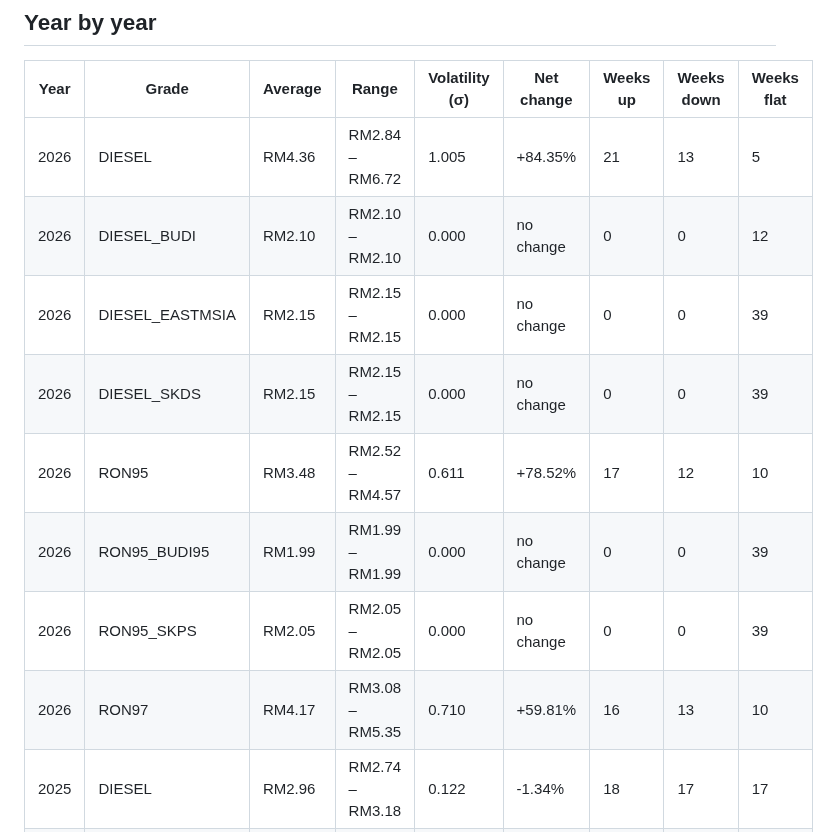
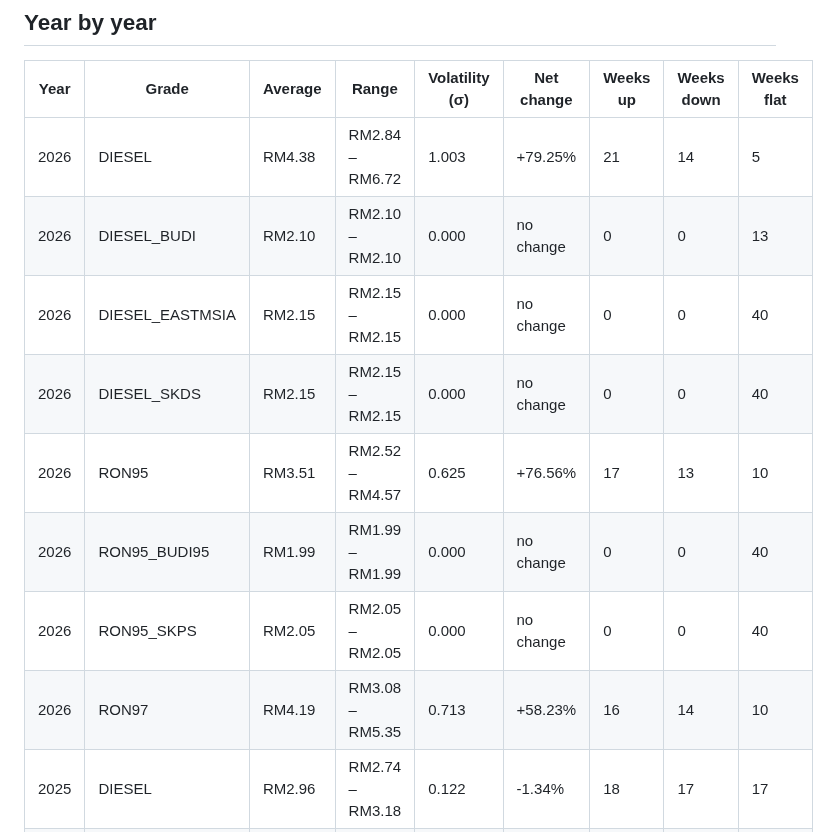
Before and after one commit to yuhanz7/malaysia-fuel-watch, a Markdown page: docs/REPORT.md, the part around one of its changes. GitHub-like rendering.

```diff
--- a/docs/REPORT.md
+++ b/docs/REPORT.md
@@ -36,14 +36,14 @@ _Generated 2026-09-24 07:00 UTC by the pipeline in this repository. Do not edit
 
 | Year | Grade | Average | Range | Volatility (σ) | Net change | Weeks up | Weeks down | Weeks flat |
 | --- | --- | --- | --- | --- | --- | --- | --- | --- |
-| 2026 | DIESEL | RM4.36 | RM2.84 – RM6.72 | 1.005 | +84.35% | 21 | 13 | 5 |
-| 2026 | DIESEL_BUDI | RM2.10 | RM2.10 – RM2.10 | 0.000 | no change | 0 | 0 | 12 |
-| 2026 | DIESEL_EASTMSIA | RM2.15 | RM2.15 – RM2.15 | 0.000 | no change | 0 | 0 | 39 |
-| 2026 | DIESEL_SKDS | RM2.15 | RM2.15 – RM2.15 | 0.000 | no change | 0 | 0 | 39 |
-| 2026 | RON95 | RM3.48 | RM2.52 – RM4.57 | 0.611 | +78.52% | 17 | 12 | 10 |
-| 2026 | RON95_BUDI95 | RM1.99 | RM1.99 – RM1.99 | 0.000 | no change | 0 | 0 | 39 |
-| 2026 | RON95_SKPS | RM2.05 | RM2.05 – RM2.05 | 0.000 | no change | 0 | 0 | 39 |
-| 2026 | RON97 | RM4.17 | RM3.08 – RM5.35 | 0.710 | +59.81% | 16 | 13 | 10 |
+| 2026 | DIESEL | RM4.38 | RM2.84 – RM6.72 | 1.003 | +79.25% | 21 | 14 | 5 |
+| 2026 | DIESEL_BUDI | RM2.10 | RM2.10 – RM2.10 | 0.000 | no change | 0 | 0 | 13 |
+| 2026 | DIESEL_EASTMSIA | RM2.15 | RM2.15 – RM2.15 | 0.000 | no change | 0 | 0 | 40 |
+| 2026 | DIESEL_SKDS | RM2.15 | RM2.15 – RM2.15 | 0.000 | no change | 0 | 0 | 40 |
+| 2026 | RON95 | RM3.51 | RM2.52 – RM4.57 | 0.625 | +76.56% | 17 | 13 | 10 |
+| 2026 | RON95_BUDI95 | RM1.99 | RM1.99 – RM1.99 | 0.000 | no change | 0 | 0 | 40 |
+| 2026 | RON95_SKPS | RM2.05 | RM2.05 – RM2.05 | 0.000 | no change | 0 | 0 | 40 |
+| 2026 | RON97 | RM4.19 | RM3.08 – RM5.35 | 0.713 | +58.23% | 16 | 14 | 10 |
 | 2025 | DIESEL | RM2.96 | RM2.74 – RM3.18 | 0.122 | -1.34% | 18 | 17 | 17 |
 | 2025 | DIESEL_EASTMSIA | RM2.15 | RM2.15 – RM2.15 | 0.000 | no change | 0 | 0 | 52 |
 | 2025 | DIESEL_SKDS | RM2.15 | RM2.15 – RM2.15 | 0.000 | no change | 0 | 0 | 52 |
```
Also changed, not shown: other parts of docs/REPORT.md (+14 -14 lines), docs/charts/annual_average.png, docs/charts/annual_volatility.png, docs/charts/current_vs_52w_range.png, docs/charts/price_history.png, 2 other files.
